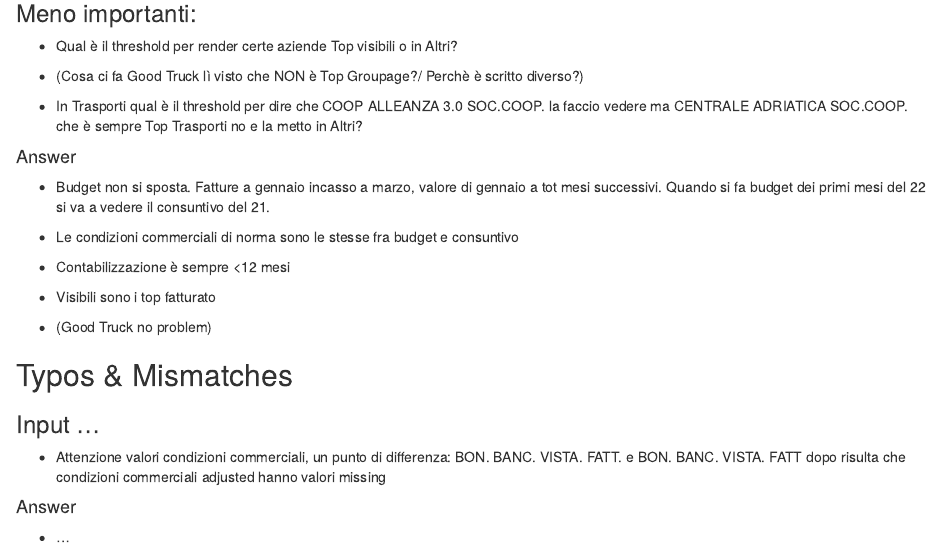
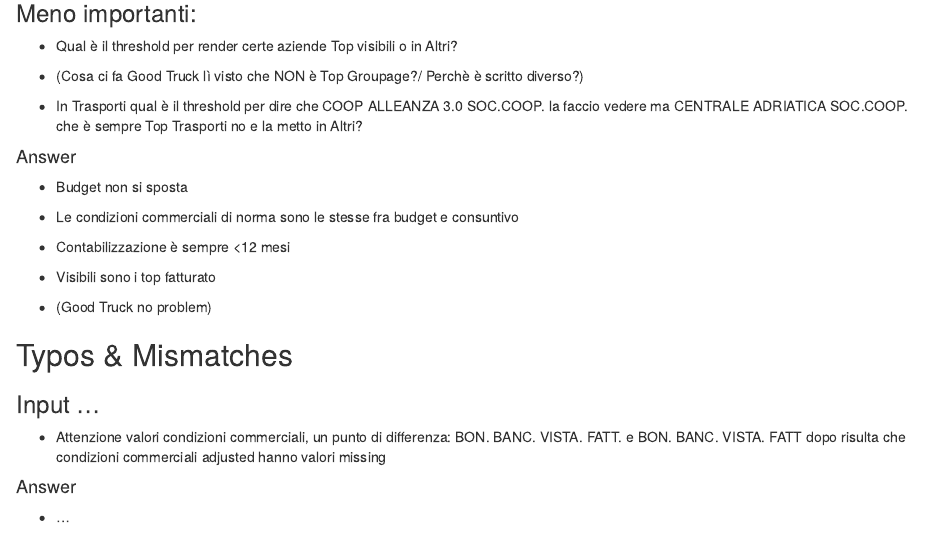
Before and after one commit to InnovationTeamAnalytics/22p11_Tool_FA, an R Markdown document (notes/Q&A.Rmd): the page in a window 1100 px wide, from 250 px down. Rendered offline with R 4.5, knitr and Pandoc, with nearby package versions.

Commit message:
Revert "SL - Risposte 2"
This reverts commit e7523ddb072af43eb4b1207acfc3e93866584655.

```diff
--- a/notes/Q&A.Rmd
+++ b/notes/Q&A.Rmd
@@ -27,8 +27,7 @@ knitr::opts_chunk$set(echo = TRUE)
 
 #### Answer
 
-- Budget non si sposta.
-Fatture a gennaio incasso a marzo, valore di gennaio a tot mesi successivi. Quando si fa budget dei primi mesi del 22 si va a vedere il consuntivo del 21.
+- Budget non si sposta
 
 - Le condizioni commerciali di norma sono le stesse fra budget e consuntivo
 
```
Also changed, not shown: notes/Q-A.html, raw/Condizioni commerciali e IVA per cliente.xlsx (deleted).
